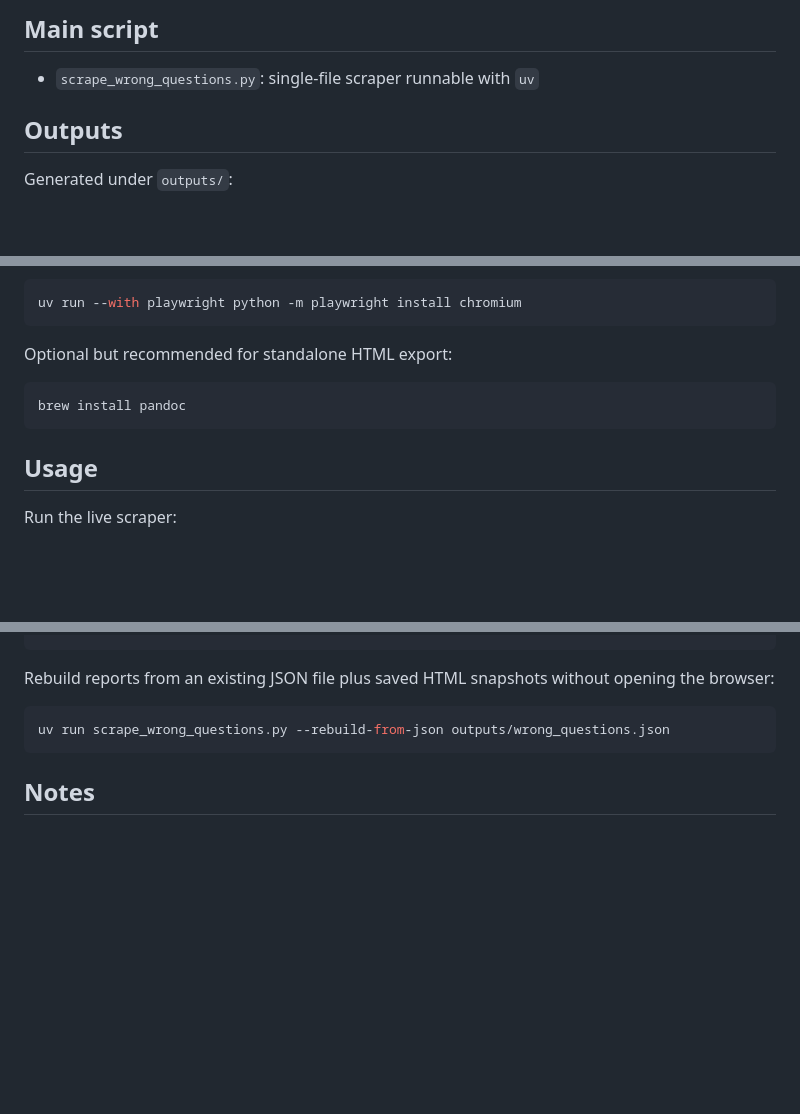
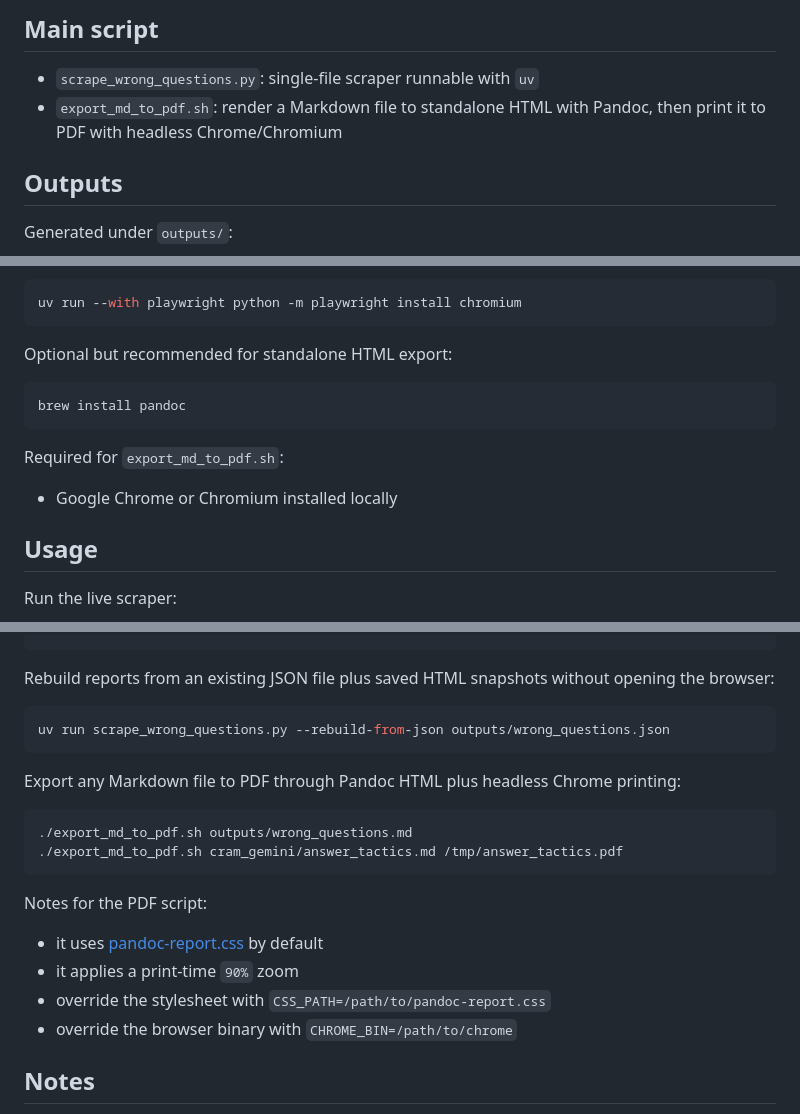
Before and after one commit to pavelkrotkov/sat, a Markdown page: README.md, 3 parts joined by grey strips. Rendered like a GitHub page; blank space fills up the shorter version.

````diff
--- a/README.md
+++ b/README.md
@@ -5,6 +5,7 @@ This repo contains a local Playwright scraper for College Board My Practice. It
 ## Main script
 
 - `scrape_wrong_questions.py`: single-file scraper runnable with `uv`
+- `export_md_to_pdf.sh`: render a Markdown file to standalone HTML with Pandoc, then print it to PDF with headless Chrome/Chromium
 
 ## Outputs
 
@@ -55,6 +56,10 @@ Optional but recommended for standalone HTML export:
 brew install pandoc
 ```
 
+Required for `export_md_to_pdf.sh`:
+
+- Google Chrome or Chromium installed locally
+
 ## Usage
 
 Run the live scraper:
@@ -82,6 +87,20 @@ Rebuild reports from an existing JSON file plus saved HTML snapshots without ope
 uv run scrape_wrong_questions.py --rebuild-from-json outputs/wrong_questions.json
 ```
 
+Export any Markdown file to PDF through Pandoc HTML plus headless Chrome printing:
+
+```bash
+./export_md_to_pdf.sh outputs/wrong_questions.md
+./export_md_to_pdf.sh cram_gemini/answer_tactics.md /tmp/answer_tactics.pdf
+```
+
+Notes for the PDF script:
+
+- it uses [pandoc-report.css](/Users/pavel/dev/sat/pandoc-report.css) by default
+- it applies a print-time `90%` zoom
+- override the stylesheet with `CSS_PATH=/path/to/pandoc-report.css`
+- override the browser binary with `CHROME_BIN=/path/to/chrome`
+
 ## Notes
 
 - The scraper runs headed by default because College Board login is often interactive.
````
Also changed, not shown: other parts of README.md (+1 -0 lines).
